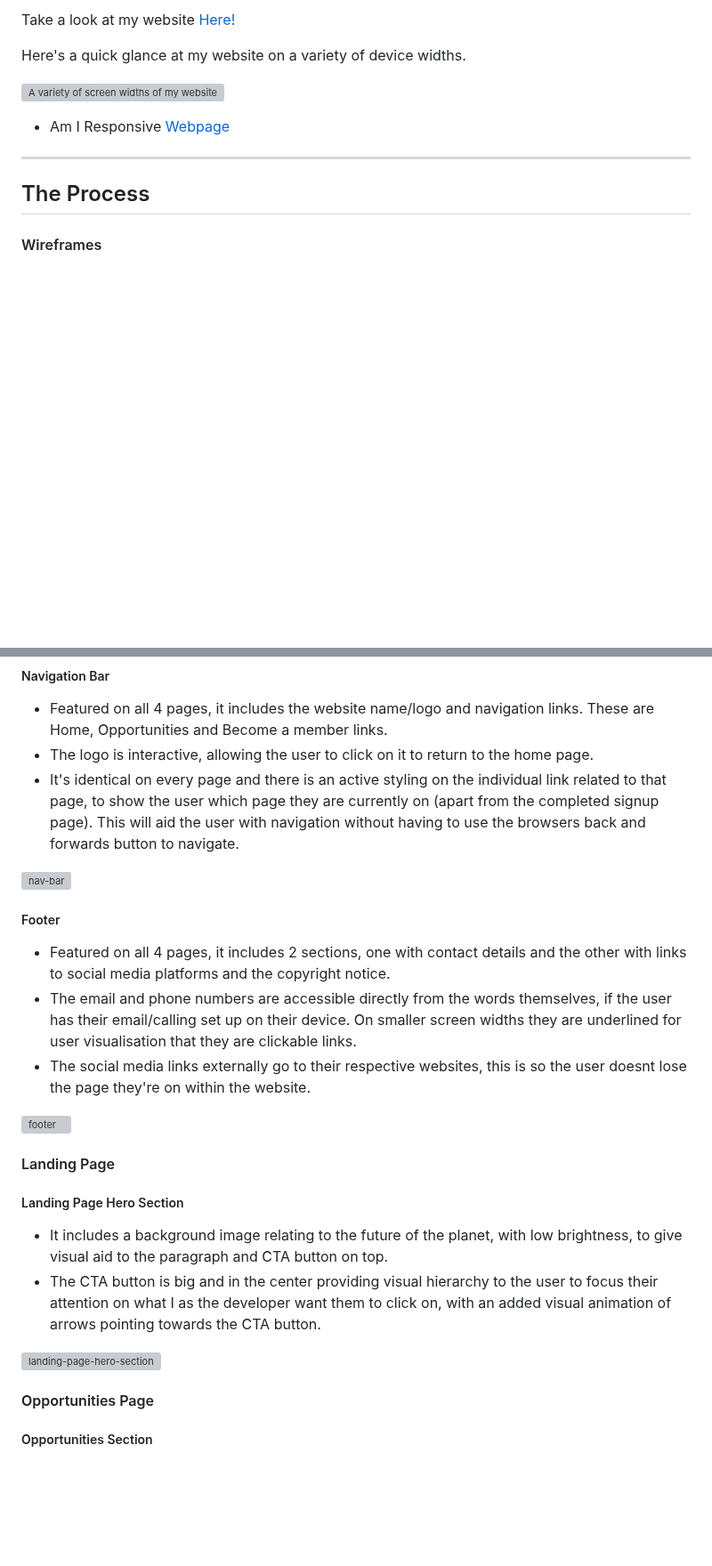
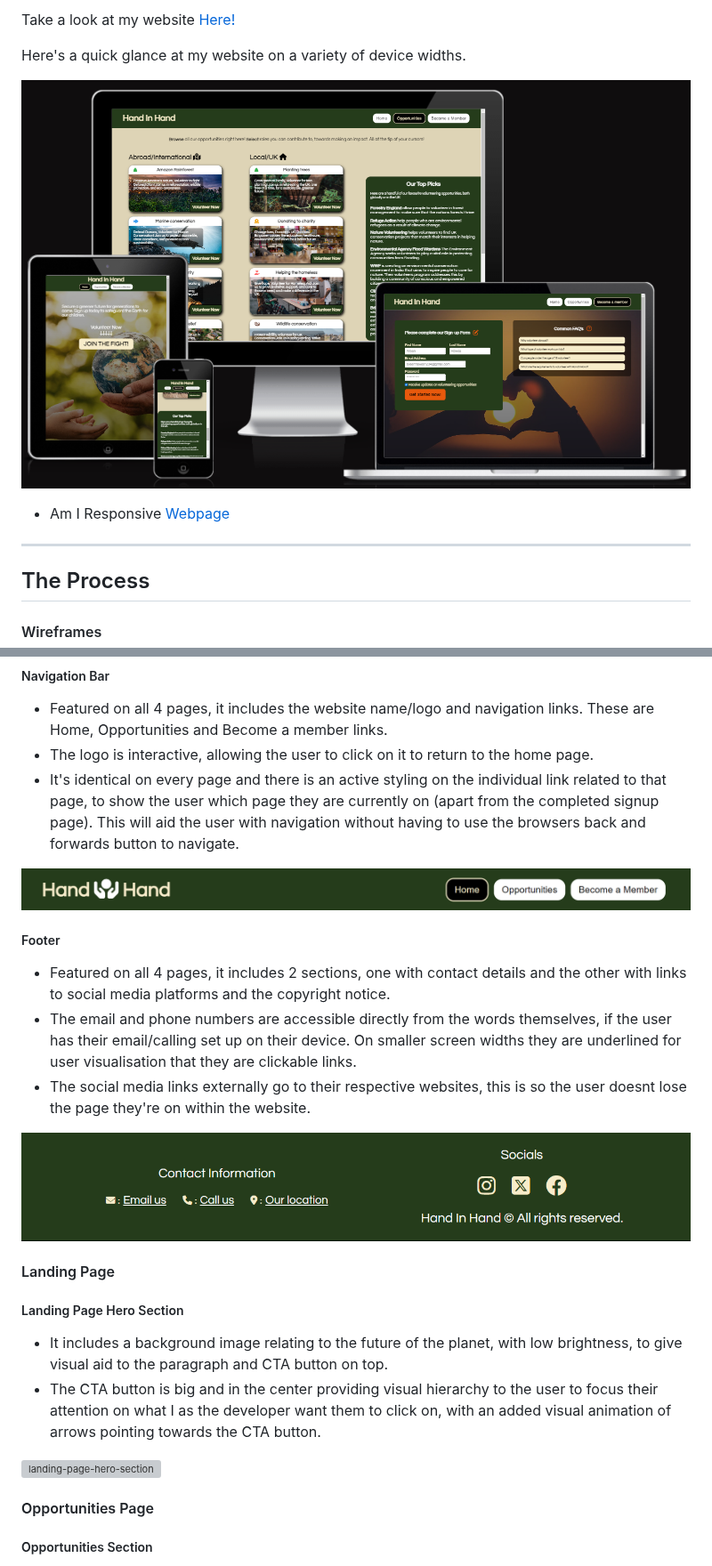
Before and after one commit to cjphawes/green-unity-project-1, a Markdown page: README.md, 2 parts joined by grey strips. Shown at 89% size. Rendered like a GitHub page; blank space fills up the shorter version; grey boxes are pictures that could not be loaded.

Commit message:
docs:correct file path address for images

```diff
--- a/README.md
+++ b/README.md
@@ -12,7 +12,7 @@ Take a look at my website [Here!](https://cjphawes.github.io/handinhand-project-
 
 Here's a quick glance at my website on a variety of device widths.
 
-![A variety of screen widths of my website](/assets/README-file-imgs/variety-of-different-screen-widths-of-website.png)
+![A variety of screen widths of my website](/assets/readme-file-imgs/variety-of-different-screen-widths-of-website.png)
 
 - Am I Responsive [Webpage](https://ui.dev/amiresponsive?url=https://cjphawes.github.io/handinhand-project-1/)
 
@@ -60,7 +60,7 @@ There are 4 pages for the user to navigate around. A [Landing Page](#landing-pag
 - The logo is interactive, allowing the user to click on it to return to the home page.
 - It's identical on every page and there is an active styling on the individual link related to that page, to show the user which page they are currently on (apart from the completed signup page). This will aid the user with navigation without having to use the browsers back and forwards button to navigate.
 
-![nav-bar](/assets/README-file-imgs/nav-bar-of-handinhand-project.png)
+![nav-bar](/assets/readme-file-imgs/nav-bar-of-handinhand-project.png)
 
 ##### Footer
 
@@ -68,7 +68,7 @@ There are 4 pages for the user to navigate around. A [Landing Page](#landing-pag
 - The email and phone numbers are accessible directly from the words themselves, if the user has their email/calling set up on their device. On smaller screen widths they are underlined for user visualisation that they are clickable links.
 - The social media links externally go to their respective websites, this is so the user doesnt lose the page they're on within the website.
 
-![footer](/assets/README-file-imgs/footer-of-handinhand-project.png)
+![footer](/assets/readme-file-imgs/footer-of-handinhand-project.png)
 
 #### Landing Page
 
```
Also changed, not shown: other parts of README.md (+2 -2 lines).
